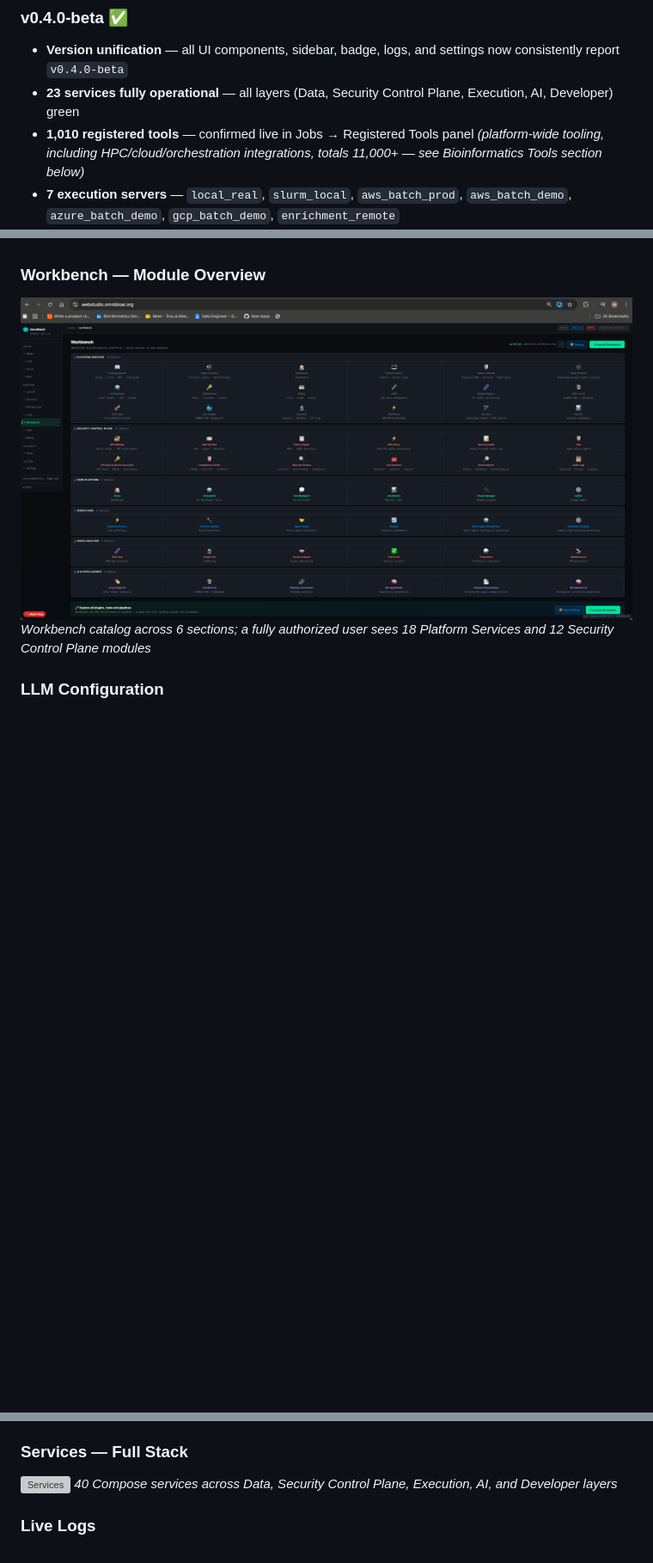
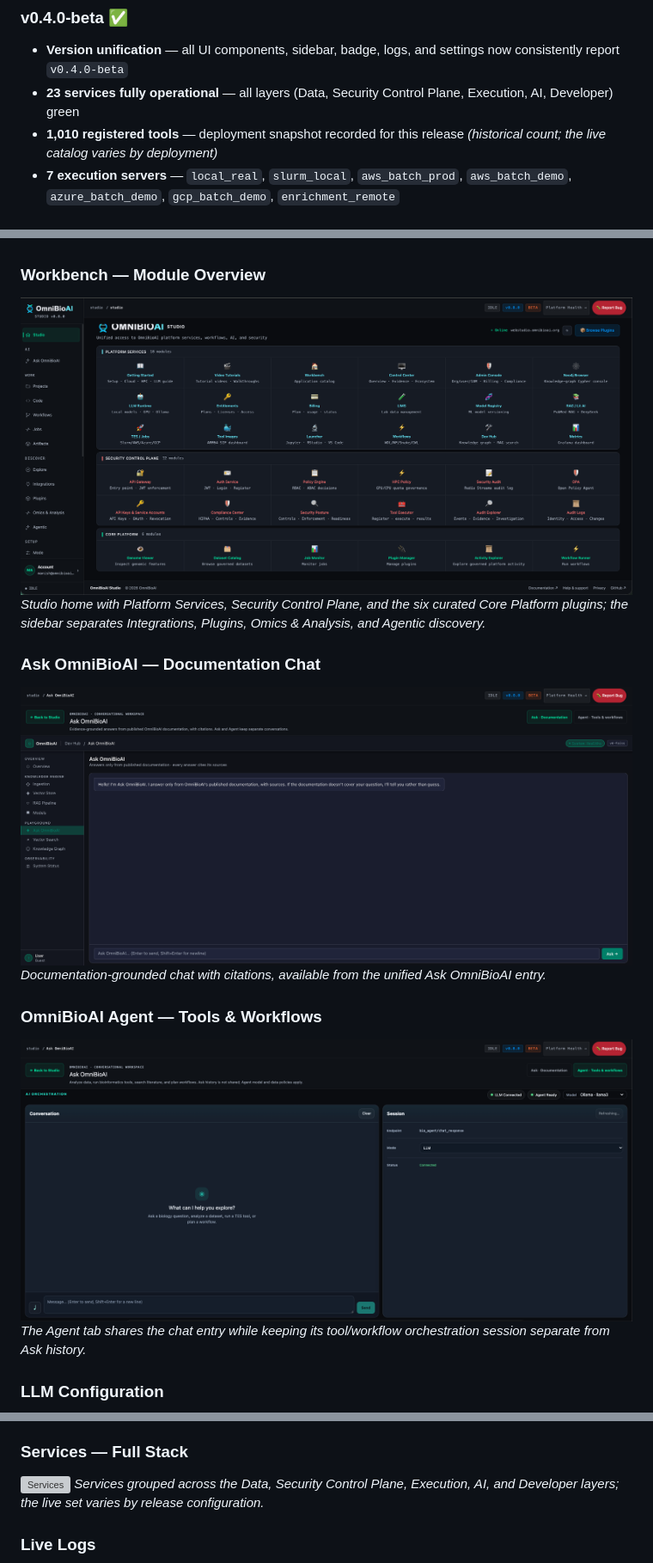
Before and after one commit to OmniBioAI/omnibioai-studio, a Markdown page: README.md, 3 parts joined by grey strips. Shown at 86% size. Drawn GitHub-style; pictures changed too: docs/screenshots/Agent_tools_workflows.png (added), docs/screenshots/Ask_doc.png (added), docs/screenshots/workbench.png; blank space fills up the shorter version; grey boxes are pictures that could not be loaded.

Commit message:
docs(studio): refresh README for current UI

```diff
--- a/README.md
+++ b/README.md
@@ -66,7 +68,7 @@ forward to v0.9.0 (tracked in [#100](https://github.com/OmniBioAI/omnibioai-stud
 ### v0.4.0-beta ✅
 - **Version unification** — all UI components, sidebar, badge, logs, and settings now consistently report `v0.4.0-beta`
 - **23 services fully operational** — all layers (Data, Security Control Plane, Execution, AI, Developer) green
-- **1,010 registered tools** — confirmed live in Jobs → Registered Tools panel *(platform-wide tooling, including HPC/cloud/orchestration integrations, totals 11,000+ — see Bioinformatics Tools section below)*
+- **1,010 registered tools** — deployment snapshot recorded for this release *(historical count; the live catalog varies by deployment)*
 - **7 execution servers** — `local_real`, `slurm_local`, `aws_batch_prod`, `aws_batch_demo`, `azure_batch_demo`, `gcp_batch_demo`, `enrichment_remote`
 - **claude-sonnet-4-20250514** as default orchestrator model in LLM configuration
 - **IDE Services all RUNNING** — JupyterLab (:8888), RStudio (:8787), VS Code Server (:8083)
@@ -116,7 +118,15 @@ forward to v0.9.0 (tracked in [#100](https://github.com/OmniBioAI/omnibioai-stud
 
 ### Workbench — Module Overview
 ![Workbench](docs/screenshots/workbench.png)
-*Workbench catalog across 6 sections; a fully authorized user sees 18 Platform Services and 12 Security Control Plane modules*
+*Studio home with Platform Services, Security Control Plane, and the six curated Core Platform plugins; the sidebar separates Integrations, Plugins, Omics & Analysis, and Agentic discovery.*
+
+### Ask OmniBioAI — Documentation Chat
+![Ask OmniBioAI documentation chat](docs/screenshots/Ask_doc.png)
+*Documentation-grounded chat with citations, available from the unified Ask OmniBioAI entry.*
+
+### OmniBioAI Agent — Tools & Workflows
+![OmniBioAI Agent tools and workflows](docs/screenshots/Agent_tools_workflows.png)
+*The Agent tab shares the chat entry while keeping its tool/workflow orchestration session separate from Ask history.*
 
 ### LLM Configuration
 ![LLM](docs/screenshots/llm.png)
@@ -136,7 +146,7 @@ forward to v0.9.0 (tracked in [#100](https://github.com/OmniBioAI/omnibioai-stud
 
 ### Services — Full Stack
 ![Services](docs/screenshots/services.png)
-*40 Compose services across Data, Security Control Plane, Execution, AI, and Developer layers*
+*Services grouped across the Data, Security Control Plane, Execution, AI, and Developer layers; the live set varies by release configuration.*
 
 ### Live Logs
 ![Logs](docs/screenshots/logs.png)
```
Also changed, not shown: other parts of README.md (+59 -58 lines).
